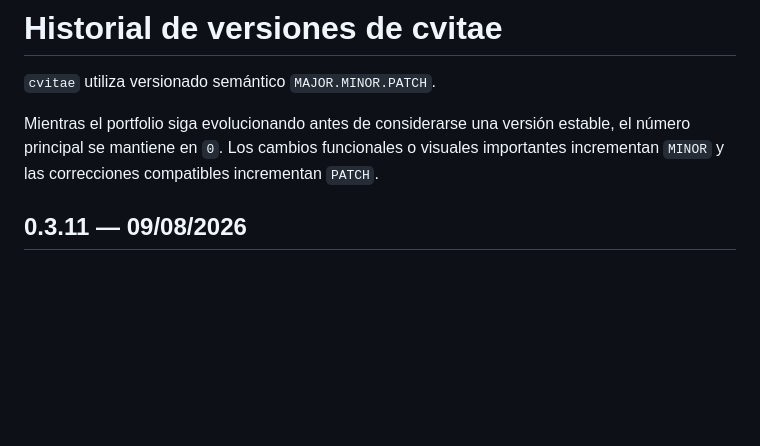
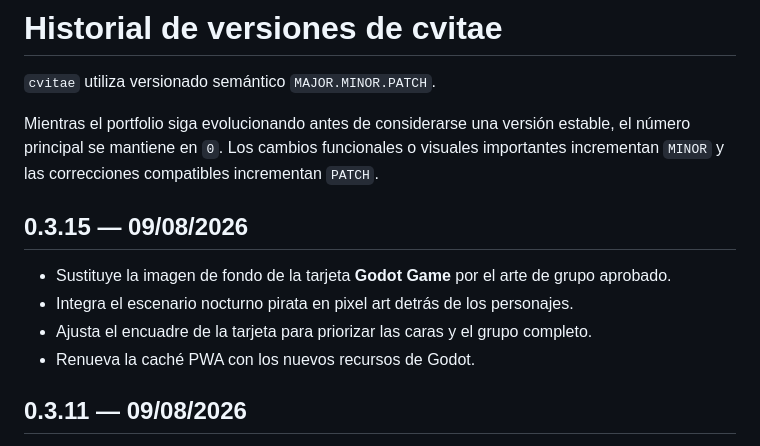
Before and after one commit to javidei/cvitae, a Markdown page: CHANGELOG.md, the part around the change. Rendered like a GitHub page; blank space fills up the shorter version.

Commit message:
Documenta la nueva tarjeta de Godot

```diff
--- a/CHANGELOG.md
+++ b/CHANGELOG.md
@@ -3,6 +3,13 @@
 `cvitae` utiliza versionado semántico `MAJOR.MINOR.PATCH`.
 
 Mientras el portfolio siga evolucionando antes de considerarse una versión estable, el número principal se mantiene en `0`. Los cambios funcionales o visuales importantes incrementan `MINOR` y las correcciones compatibles incrementan `PATCH`.
+
+## 0.3.15 — 09/08/2026
+
+- Sustituye la imagen de fondo de la tarjeta **Godot Game** por el arte de grupo aprobado.
+- Integra el escenario nocturno pirata en pixel art detrás de los personajes.
+- Ajusta el encuadre de la tarjeta para priorizar las caras y el grupo completo.
+- Renueva la caché PWA con los nuevos recursos de Godot.
 
 ## 0.3.11 — 09/08/2026
 
```
